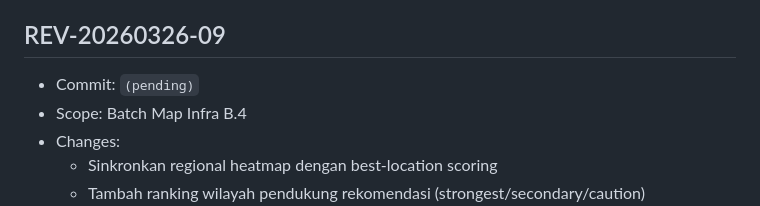
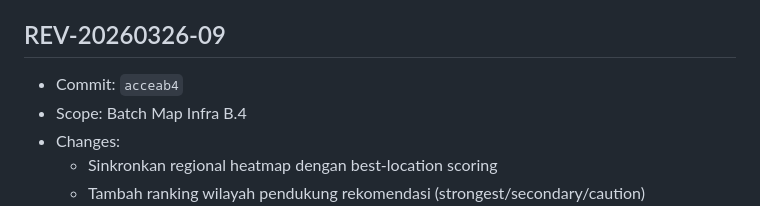
Before and after one commit to pokedongaming-lab/restomap, a Markdown page: REVISION_LOG.md, the part around the change. Drawn GitHub-style.

Commit message:
docs(revision): finalize commit reference for REV-20260326-09

```diff
--- a/REVISION_LOG.md
+++ b/REVISION_LOG.md
@@ -5,7 +5,7 @@ Format versi yang dipakai:
 - Contoh: `REV-20260325-01`
 
 ## REV-20260326-09
-- Commit: `(pending)`
+- Commit: `acceab4`
 - Scope: Batch Map Infra B.4
 - Changes:
   - Sinkronkan regional heatmap dengan best-location scoring
```
